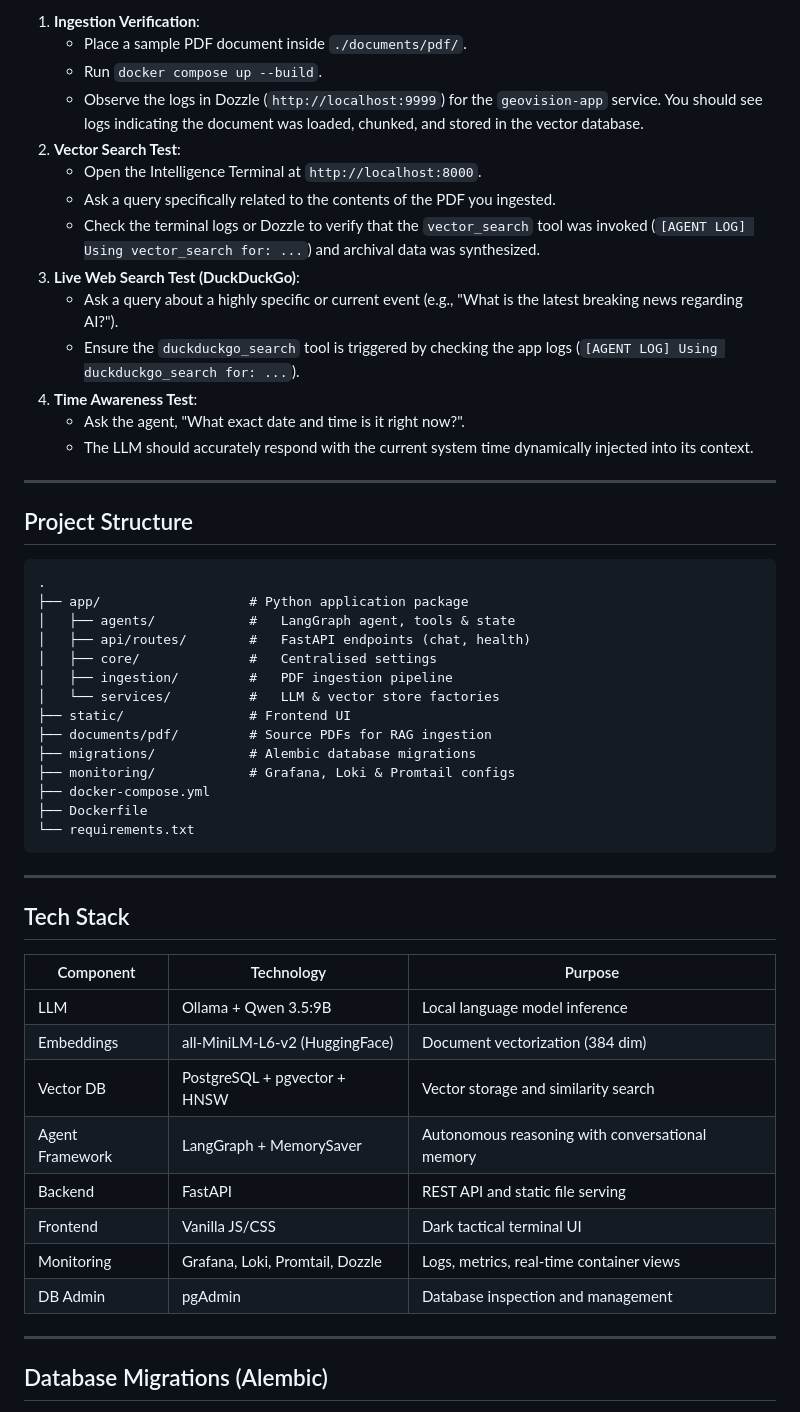
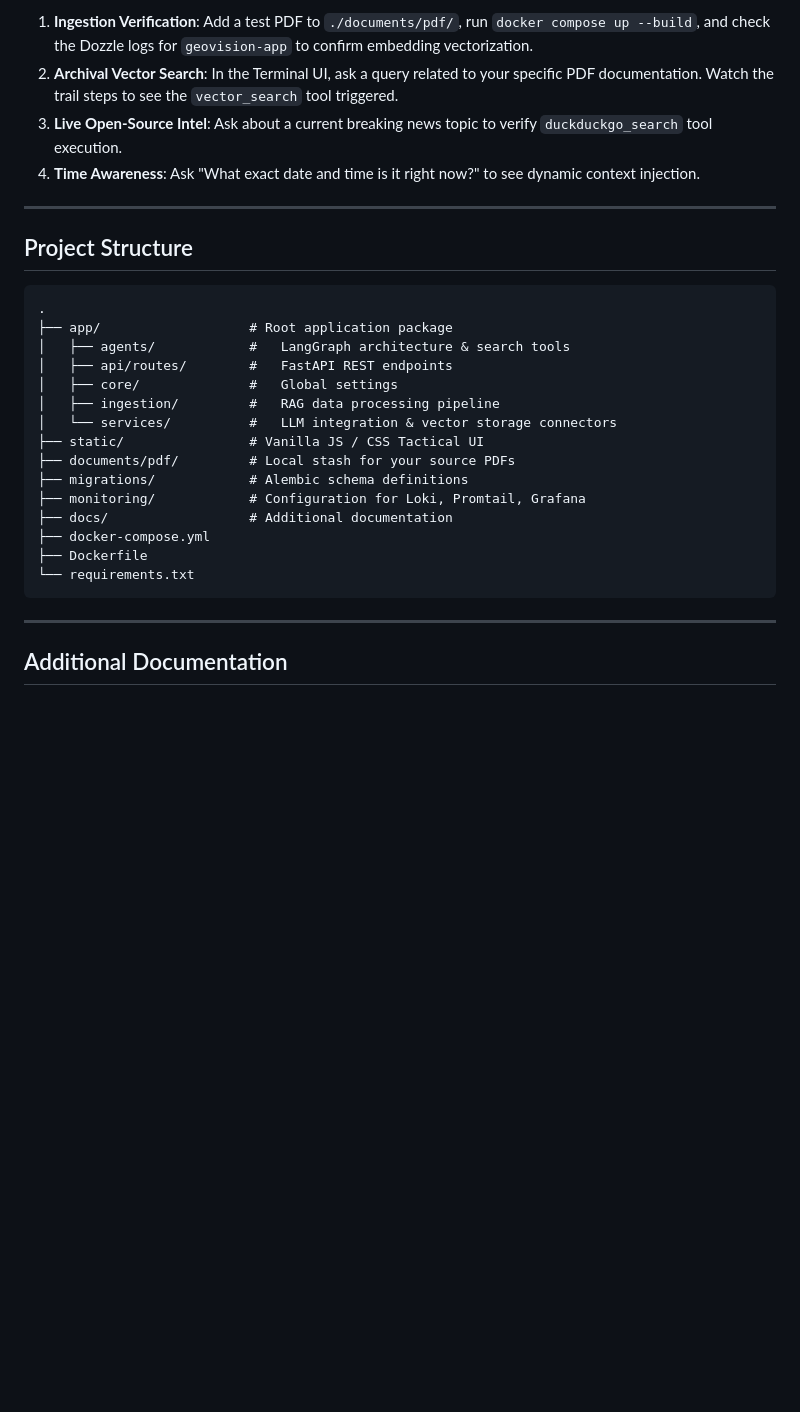
Before and after one commit to fbaierl/geo-vision-lab, a Markdown page: README.md, the part around one of its changes. GitHub-like rendering; blank space fills up the shorter version.

````diff
--- a/README.md
+++ b/README.md
@@ -168,18 +134,8 @@ To verify that the entire pipeline (Ingestion -> Vector Storage -> Agent Logic)
 
-1.  **Ingestion Verification**:
-    - Place a sample PDF document inside `./documents/pdf/`.
-    - Run `docker compose up --build`.
-    - Observe the logs in Dozzle (`http://localhost:9999`) for the `geovision-app` service. You should see logs indicating the document was loaded, chunked, and stored in the vector database.
-2.  **Vector Search Test**:
-    - Open the Intelligence Terminal at `http://localhost:8000`.
-    - Ask a query specifically related to the contents of the PDF you ingested.
-    - Check the terminal logs or Dozzle to verify that the `vector_search` tool was invoked (`[AGENT LOG] Using vector_search for: ...`) and archival data was synthesized.
-3.  **Live Web Search Test (DuckDuckGo)**:
-    - Ask a query about a highly specific or current event (e.g., "What is the latest breaking news regarding AI?").
-    - Ensure the `duckduckgo_search` tool is triggered by checking the app logs (`[AGENT LOG] Using duckduckgo_search for: ...`).
-4.  **Time Awareness Test**:
-    - Ask the agent, "What exact date and time is it right now?".
-    - The LLM should accurately respond with the current system time dynamically injected into its context.
+1. **Ingestion Verification**: Add a test PDF to `./documents/pdf/`, run `docker compose up --build`, and check the Dozzle logs for `geovision-app` to confirm embedding vectorization.
+2. **Archival Vector Search**: In the Terminal UI, ask a query related to your specific PDF documentation. Watch the trail steps to see the `vector_search` tool triggered.
+3. **Live Open-Source Intel**: Ask about a current breaking news topic to verify `duckduckgo_search` tool execution.
+4. **Time Awareness**: Ask "What exact date and time is it right now?" to see dynamic context injection.
 
 ---
 
@@ -187,16 +143,17 @@ To verify that the entire pipeline (Ingestion -> Vector Storage -> Agent Logic)
 
 ```text
 .
-├── app/                   # Python application package
-│   ├── agents/            #   LangGraph agent, tools & state
-│   ├── api/routes/        #   FastAPI endpoints (chat, health)
-│   ├── core/              #   Centralised settings
-│   ├── ingestion/         #   PDF ingestion pipeline
-│   └── services/          #   LLM & vector store factories
-├── static/                # Frontend UI
-├── documents/pdf/         # Source PDFs for RAG ingestion
-├── migrations/            # Alembic database migrations
-├── monitoring/            # Grafana, Loki & Promtail configs
+├── app/                   # Root application package
+│   ├── agents/            #   LangGraph architecture & search tools
+│   ├── api/routes/        #   FastAPI REST endpoints
+│   ├── core/              #   Global settings
+│   ├── ingestion/         #   RAG data processing pipeline
+│   └── services/          #   LLM integration & vector storage connectors
+├── static/                # Vanilla JS / CSS Tactical UI
+├── documents/pdf/         # Local stash for your source PDFs
+├── migrations/            # Alembic schema definitions
+├── monitoring/            # Configuration for Loki, Promtail, Grafana
+├── docs/                  # Additional documentation
 ├── docker-compose.yml
 ├── Dockerfile
 └── requirements.txt
@@ -204,20 +161,5 @@ To verify that the entire pipeline (Ingestion -> Vector Storage -> Agent Logic)
 
 ---
 
-## Tech Stack
+## Additional Documentation
 
-| Component | Technology | Purpose |
-|-----------|-----------|---------|
-| LLM | Ollama + Qwen 3.5:9B | Local language model inference |
-| Embeddings | all-MiniLM-L6-v2 (HuggingFace) | Document vectorization (384 dim) |
-| Vector DB | PostgreSQL + pgvector + HNSW | Vector storage and similarity search |
-| Agent Framework | LangGraph + MemorySaver | Autonomous reasoning with conversational memory |
-| Backend | FastAPI | REST API and static file serving |
-| Frontend | Vanilla JS/CSS | Dark tactical terminal UI |
-| Monitoring | Grafana, Loki, Promtail, Dozzle | Logs, metrics, real-time container views |
-| DB Admin | pgAdmin | Database inspection and management |
-
----
-
-## Database Migrations (Alembic)
-
````
Also changed, not shown: other parts of README.md (+46 -127 lines), docs/database_migrations.md (added, +36 -0 lines).
